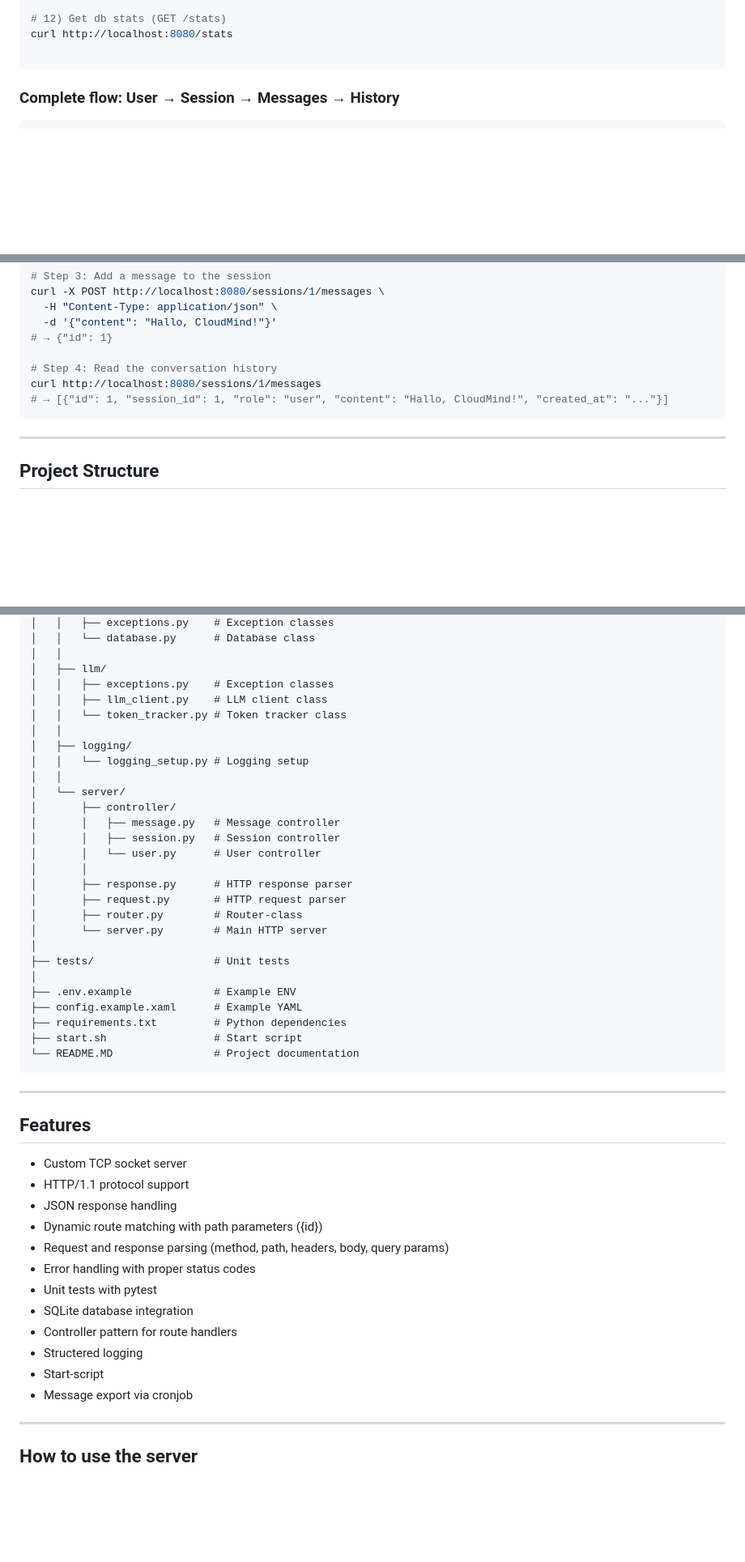
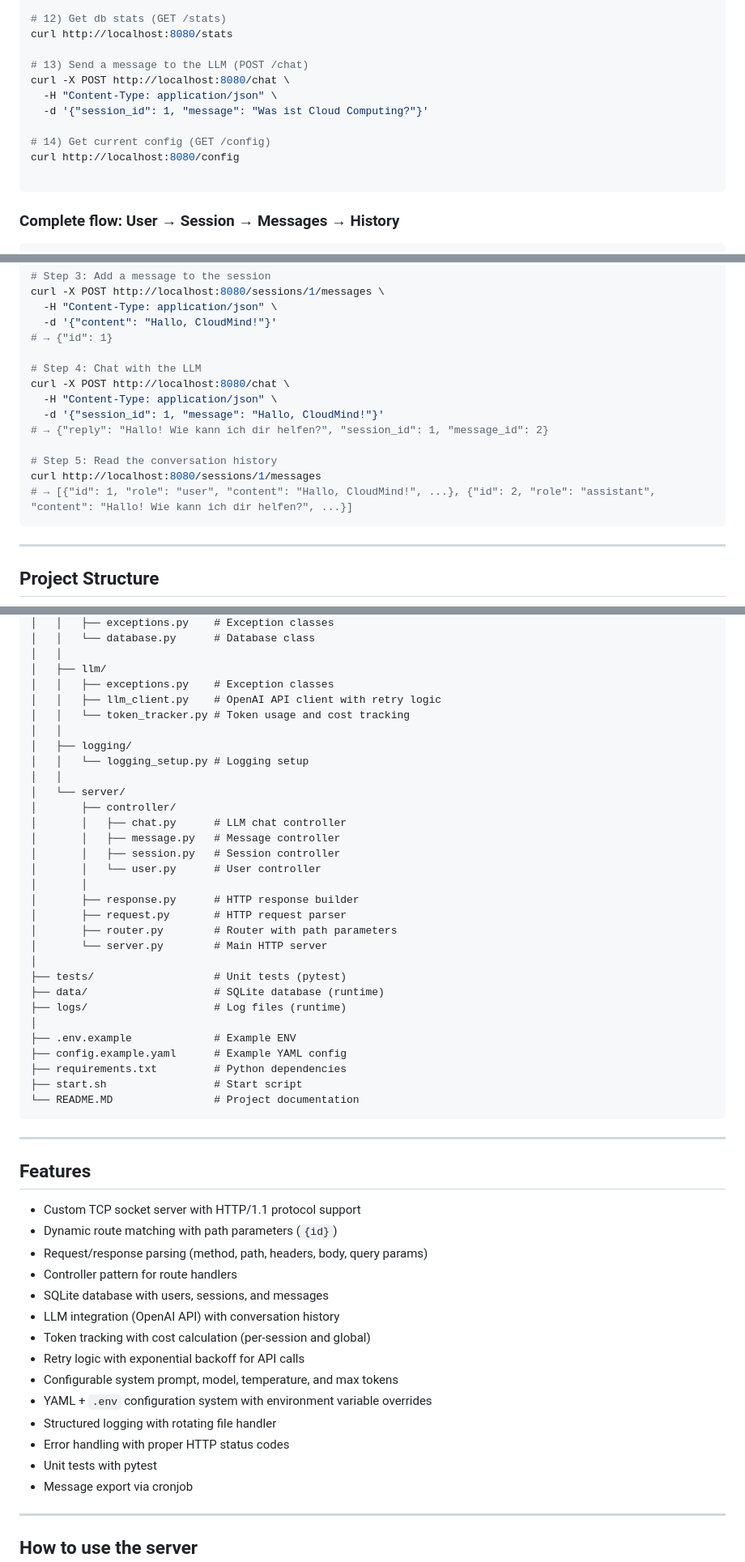
Before and after one commit to Scheune10-coding/cloudmind, a Markdown page: README.MD, 3 parts joined by grey strips. Shown at 81% size. Rendered like a GitHub page; blank space fills up the shorter version.

````diff
--- a/README.MD
+++ b/README.MD
@@ -65,6 +65,14 @@ curl http://localhost:8080/sessions/1/messages
 # 12) Get db stats (GET /stats)
 curl http://localhost:8080/stats
 
+# 13) Send a message to the LLM (POST /chat)
+curl -X POST http://localhost:8080/chat \
+  -H "Content-Type: application/json" \
+  -d '{"session_id": 1, "message": "Was ist Cloud Computing?"}'
+
+# 14) Get current config (GET /config)
+curl http://localhost:8080/config
+
 ```
 
 ### Complete flow: User → Session → Messages → History
@@ -88,9 +96,15 @@ curl -X POST http://localhost:8080/sessions/1/messages \
   -d '{"content": "Hallo, CloudMind!"}'
 # → {"id": 1}
 
-# Step 4: Read the conversation history
+# Step 4: Chat with the LLM
+curl -X POST http://localhost:8080/chat \
+  -H "Content-Type: application/json" \
+  -d '{"session_id": 1, "message": "Hallo, CloudMind!"}'
+# → {"reply": "Hallo! Wie kann ich dir helfen?", "session_id": 1, "message_id": 2}
+
+# Step 5: Read the conversation history
 curl http://localhost:8080/sessions/1/messages
-# → [{"id": 1, "session_id": 1, "role": "user", "content": "Hallo, CloudMind!", "created_at": "..."}]
+# → [{"id": 1, "role": "user", "content": "Hallo, CloudMind!", ...}, {"id": 2, "role": "assistant", "content": "Hallo! Wie kann ich dir helfen?", ...}]
 ```
 
 ---
@@ -112,27 +126,30 @@ cloudmind/
 │   │
 │   ├── llm/
 │   │   ├── exceptions.py    # Exception classes
-│   │   ├── llm_client.py    # LLM client class
-│   │   └── token_tracker.py # Token tracker class
+│   │   ├── llm_client.py    # OpenAI API client with retry logic
+│   │   └── token_tracker.py # Token usage and cost tracking
 │   │
 │   ├── logging/
 │   │   └── logging_setup.py # Logging setup
 │   │
 │   └── server/
 │       ├── controller/
+│       │   ├── chat.py      # LLM chat controller
 │       │   ├── message.py   # Message controller
 │       │   ├── session.py   # Session controller
 │       │   └── user.py      # User controller
 │       │
-│       ├── response.py      # HTTP response parser
+│       ├── response.py      # HTTP response builder
 │       ├── request.py       # HTTP request parser
-│       ├── router.py        # Router-class
+│       ├── router.py        # Router with path parameters
 │       └── server.py        # Main HTTP server
 │
-├── tests/                   # Unit tests
+├── tests/                   # Unit tests (pytest)
+├── data/                    # SQLite database (runtime)
+├── logs/                    # Log files (runtime)
 │
 ├── .env.example             # Example ENV
-├── config.example.xaml      # Example YAML
+├── config.example.yaml      # Example YAML config
 ├── requirements.txt         # Python dependencies
 ├── start.sh                 # Start script
 └── README.MD                # Project documentation
@@ -141,17 +158,19 @@ cloudmind/
 ---
 ## Features
 
-- Custom TCP socket server
-- HTTP/1.1 protocol support
-- JSON response handling
-- Dynamic route matching with path parameters ({id})
-- Request and response parsing (method, path, headers, body, query params)
-- Error handling with proper status codes
+- Custom TCP socket server with HTTP/1.1 protocol support
+- Dynamic route matching with path parameters (`{id}`)
+- Request/response parsing (method, path, headers, body, query params)
+- Controller pattern for route handlers
+- SQLite database with users, sessions, and messages
+- LLM integration (OpenAI API) with conversation history
+- Token tracking with cost calculation (per-session and global)
+- Retry logic with exponential backoff for API calls
+- Configurable system prompt, model, temperature, and max tokens
+- YAML + `.env` configuration system with environment variable overrides
+- Structured logging with rotating file handler
+- Error handling with proper HTTP status codes
 - Unit tests with pytest
-- SQLite database integration
-- Controller pattern for route handlers
-- Structered logging
-- Start-script
 - Message export via cronjob
 
 ---
````
Also changed, not shown: other parts of README.MD (+11 -39 lines).
